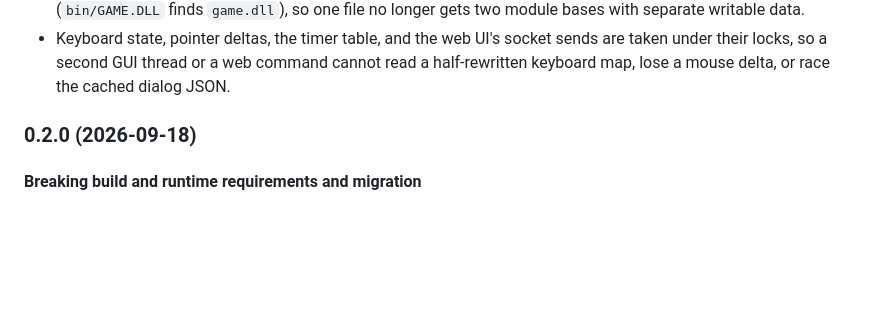
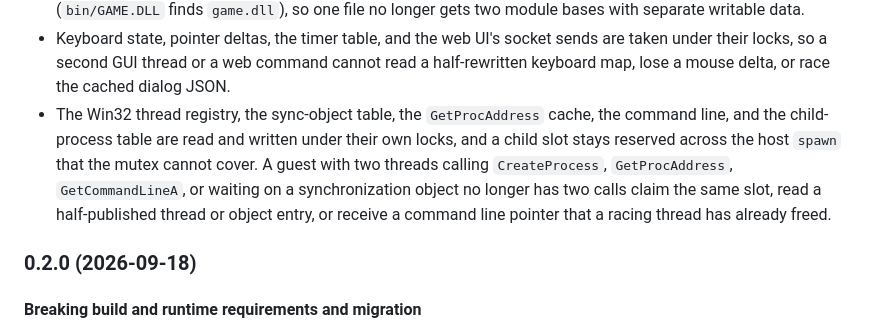
Before and after one commit to maci0/zine, a Markdown page: README.md, the part around the change. Rendered like a GitHub page; blank space fills up the shorter version.

Commit message:
docs: note the process-module locking fixes and fix stale note line pins

```diff
--- a/README.md
+++ b/README.md
@@ -461,6 +461,14 @@ release, not a 0.2.1 patch.
   are taken under their locks, so a second GUI thread or a web command cannot
   read a half-rewritten keyboard map, lose a mouse delta, or race the cached
   dialog JSON.
+- The Win32 thread registry, the sync-object table, the `GetProcAddress` cache,
+  the command line, and the child-process table are read and written under
+  their own locks, and a child slot stays reserved across the host `spawn` that
+  the mutex cannot cover. A guest with two threads calling `CreateProcess`,
+  `GetProcAddress`, `GetCommandLineA`, or waiting on a synchronization object
+  no longer has two calls claim the same slot, read a half-published thread or
+  object entry, or receive a command line pointer that a racing thread has
+  already freed.
 
 ### 0.2.0 (2026-09-18)
 
```
Also changed, not shown: docs/THREAT_MODEL.md (+4 -4 lines).
